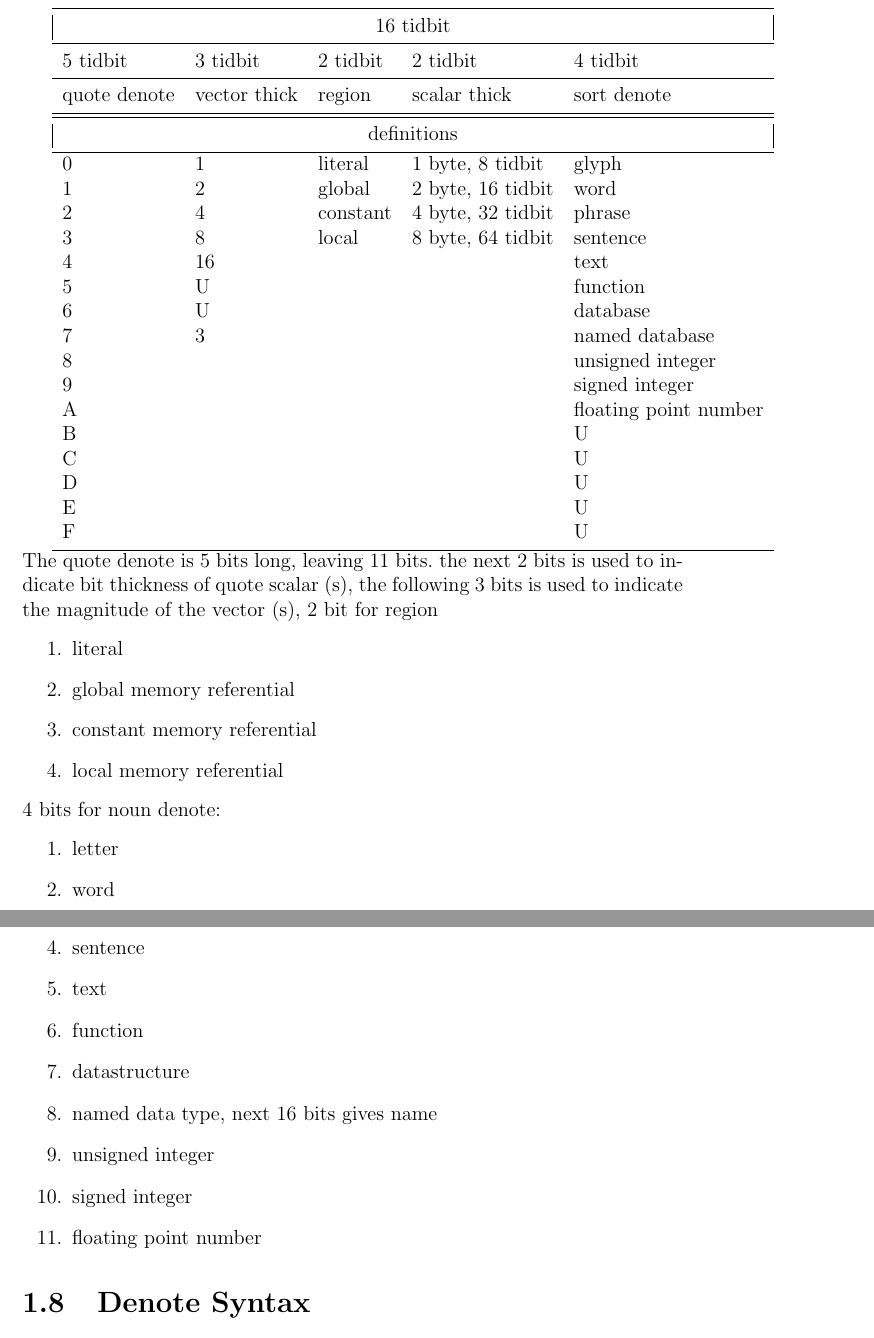
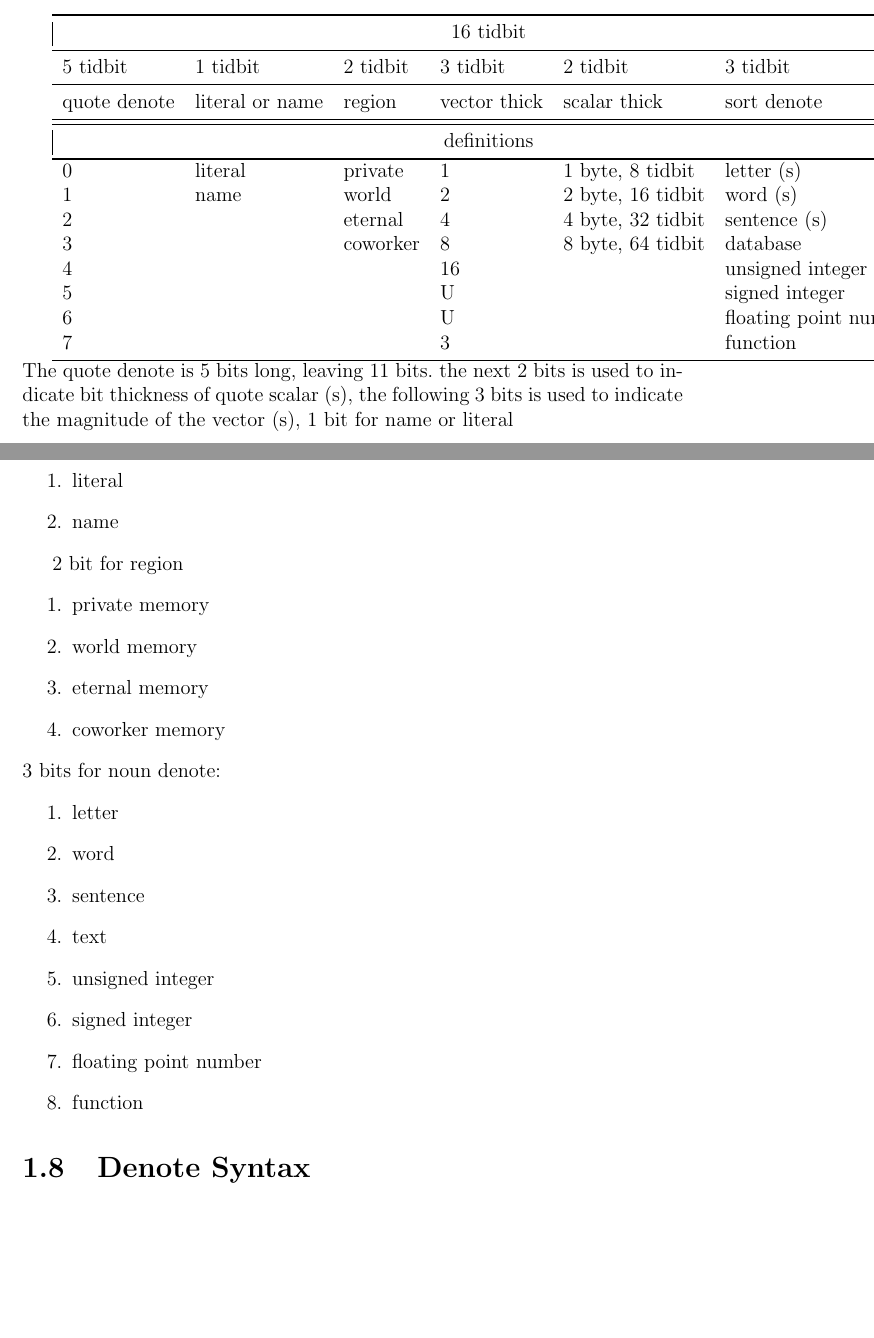
Before and after one commit to elspru/Machine-Programmer, a LaTeX document (documentation/encoding.tex): two parts of pages 7 and 8 of 11 before the commit and two parts of pages 6 and 7 of 11 after it, joined at a grey line, cut so that both start at the same text, the shorter picture padded with empty space. Compiled offline with pdfLaTeX.

Commit message:
updated encoding

```diff
--- a/documentation/encoding.tex
+++ b/documentation/encoding.tex
@@ -237,60 +237,56 @@ LGO & long grammar word denote overflow\\
   \item [SD] sort denote
 \end{description}
 
-\begin{tabular}{*{5}{l}}
+\begin{tabular}{*{6}{l}}
 \toprule
-\multicolumn{5}{|c|}{16 tidbit} \\
+\multicolumn{6}{|c|}{16 tidbit}\\
 \midrule
-5 tidbit     & 3 tidbit            & 2 tidbit        & 2 tidbit & 4 tidbit \\
+5 tidbit     & 1 tidbit & 2 tidbit            & 3 tidbit        & 2 tidbit & 3 tidbit \\
 \midrule
-quote denote & vector thick & region & scalar thick & sort denote \\
+quote denote & literal or name & region & vector thick & scalar thick & sort denote \\
 \midrule
 \midrule
-\multicolumn{5}{|c|}{definitions}\\
+\multicolumn{6}{|c|}{definitions}\\
 \bottomrule
-0            & 1 & literal  & 1 byte, 8 tidbit                & glyph \\
-1            & 2 & global   & 2 byte, 16 tidbit               & word \\
-2            & 4 & constant & 4 byte, 32 tidbit                & phrase \\
-3            & 8 & local    & 8 byte, 64 tidbit               & sentence \\
-4            & 16 &                                 & & text \\
-5            & U  &                                 & & function \\
-6            & U  &                                 & & database \\
-7            & 3  &                                 & & named database \\
-8 & & & & unsigned integer \\
-9 & & & & signed integer \\
-A & & & & floating point number \\
-B & & & & U \\
-C & & & & U \\
-D & & & & U \\
-E & & & & U \\
-F & & & & U \\
+0            & literal& private  & 1  & 1 byte, 8 tidbit      & letter (s) \\
+1            & name   & world    & 2 & 2 byte, 16 tidbit     & word (s) \\
+2            &        & eternal  & 4 & 4 byte, 32 tidbit     & sentence (s) \\
+3            &        & coworker & 8     & 8 byte, 64 tidbit     & database \\
+4            &         & & 16                                  & & unsigned integer \\
+5            &         & & U                                   & & signed integer \\
+6            &         & & U                                   & & floating point number \\
+7            &         & & 3                                   & & function \\
 \bottomrule
 \end{tabular}
 The quote denote is 5 bits long, leaving 11 bits.\
 the next 2 bits is used to indicate bit thickness of quote scalar (s),
 the following 3 bits is used to indicate the magnitude of the vector (s),
+1 bit for name or literal
+\begin{enumerate}
+  \setcounter{enumi}{0}
+  \item literal
+  \item name
+\end{enumerate}
+
 2 bit for region
 \begin{enumerate}
   \setcounter{enumi}{0}
-  \item literal
-  \item global memory referential
-  \item constant memory referential
-  \item local memory referential
+  \item private memory
+  \item world memory
+  \item eternal memory
+  \item coworker memory
 \end{enumerate}
-4 bits for noun denote:
+3 bits for noun denote:
 \begin{enumerate}
   \setcounter{enumi}{0}
   \item letter
   \item word
-  \item phrase
   \item sentence
   \item text
-  \item function
-  \item datastructure
-  \item named data type, next 16 bits gives name
   \item unsigned integer
   \item signed integer
   \item floating point number
+  \item function
 \end{enumerate}
 \section{Denote Syntax}
 For literals
```
Also changed, not shown: documentation/encoding.pdf, documentation/machine_programmer.pdf, 1 other file.
